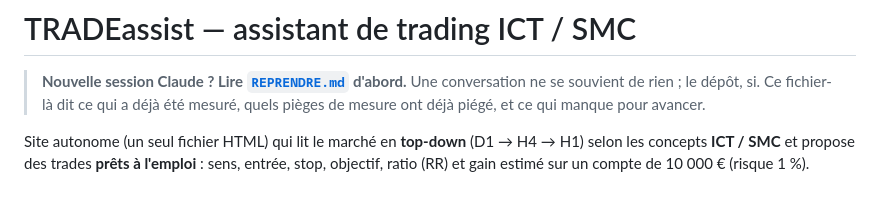
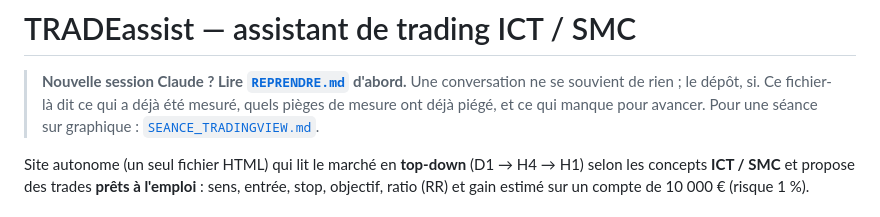
Before and after one commit to destinekizolabolokopro-dot/TRADING, a Markdown page: README.md, the part around the change. Rendered like a GitHub page.

```diff
--- a/README.md
+++ b/README.md
@@ -3,7 +3,7 @@
 > **Nouvelle session Claude ? Lire [`REPRENDRE.md`](REPRENDRE.md) d'abord.**
 > Une conversation ne se souvient de rien ; le dépôt, si. Ce fichier-là dit ce
 > qui a déjà été mesuré, quels pièges de mesure ont déjà piégé, et ce qui
-> manque pour avancer.
+> manque pour avancer. Pour une séance sur graphique : [`SEANCE_TRADINGVIEW.md`](SEANCE_TRADINGVIEW.md).
 
 
 Site autonome (un seul fichier HTML) qui lit le marché en **top-down** (D1 → H4 → H1)
```
Also changed, not shown: REPRENDRE.md (+5 -0 lines), SEANCE_TRADINGVIEW.md (added, +86 -0 lines).
